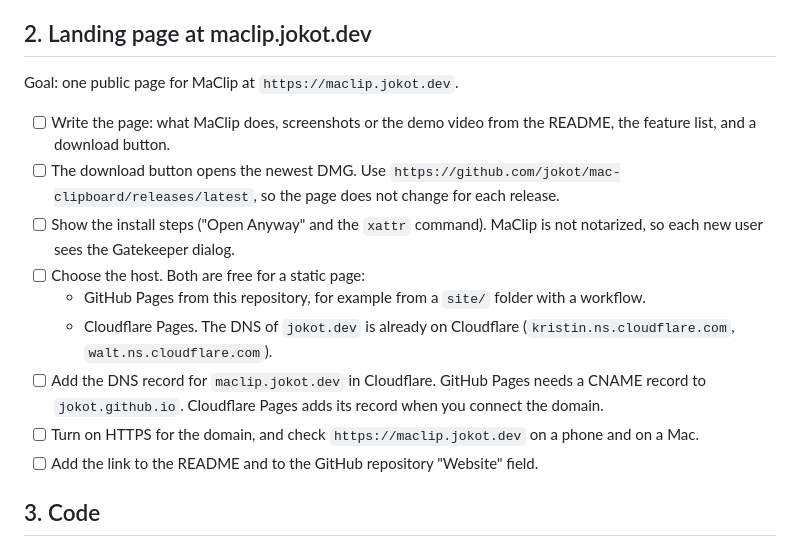
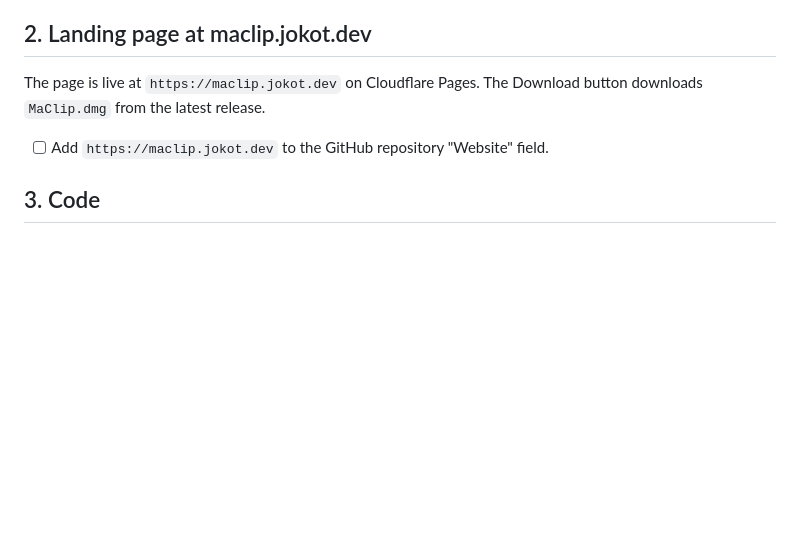
Before and after one commit to jokot/mac-clipboard, a Markdown page: docs/superpowers/todo.md, the part around one of its changes. GitHub-like rendering; blank space fills up the shorter version.

```diff
--- a/docs/superpowers/todo.md
+++ b/docs/superpowers/todo.md
@@ -16,17 +16,9 @@ These steps need a person. They show macOS dialogs or need System Settings.
 
 ## 2. Landing page at maclip.jokot.dev
 
-Goal: one public page for MaClip at `https://maclip.jokot.dev`.
+The page is live at `https://maclip.jokot.dev` on Cloudflare Pages. The Download button downloads `MaClip.dmg` from the latest release.
 
-- [ ] Write the page: what MaClip does, screenshots or the demo video from the README, the feature list, and a download button.
-- [ ] The download button opens the newest DMG. Use `https://github.com/jokot/mac-clipboard/releases/latest`, so the page does not change for each release.
-- [ ] Show the install steps ("Open Anyway" and the `xattr` command). MaClip is not notarized, so each new user sees the Gatekeeper dialog.
-- [ ] Choose the host. Both are free for a static page:
-  - GitHub Pages from this repository, for example from a `site/` folder with a workflow.
-  - Cloudflare Pages. The DNS of `jokot.dev` is already on Cloudflare (`kristin.ns.cloudflare.com`, `walt.ns.cloudflare.com`).
-- [ ] Add the DNS record for `maclip.jokot.dev` in Cloudflare. GitHub Pages needs a CNAME record to `jokot.github.io`. Cloudflare Pages adds its record when you connect the domain.
-- [ ] Turn on HTTPS for the domain, and check `https://maclip.jokot.dev` on a phone and on a Mac.
-- [ ] Add the link to the README and to the GitHub repository "Website" field.
+- [ ] Add `https://maclip.jokot.dev` to the GitHub repository "Website" field.
 
 ## 3. Code
 
```
Also changed, not shown: other parts of docs/superpowers/todo.md (+26 -1 lines).
